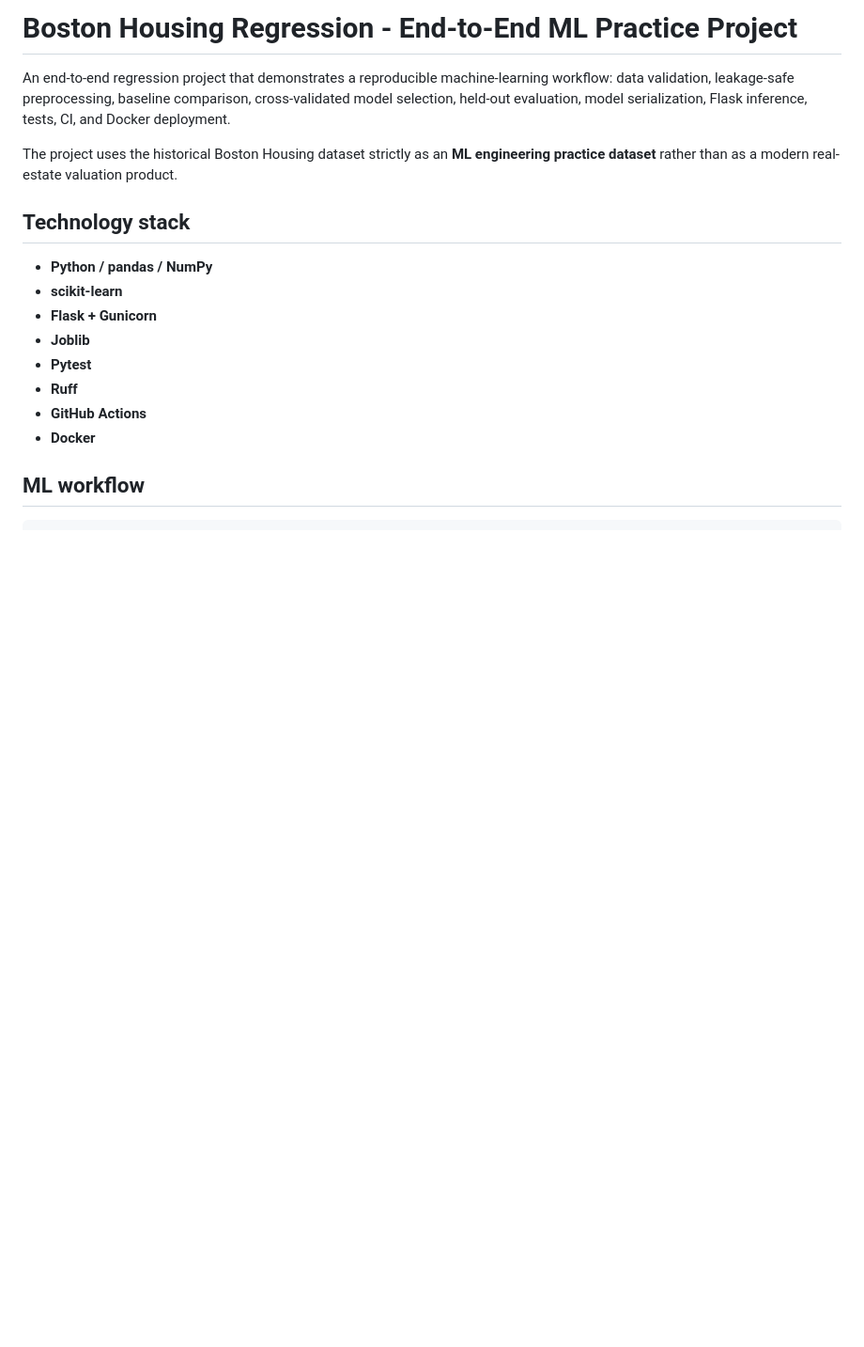
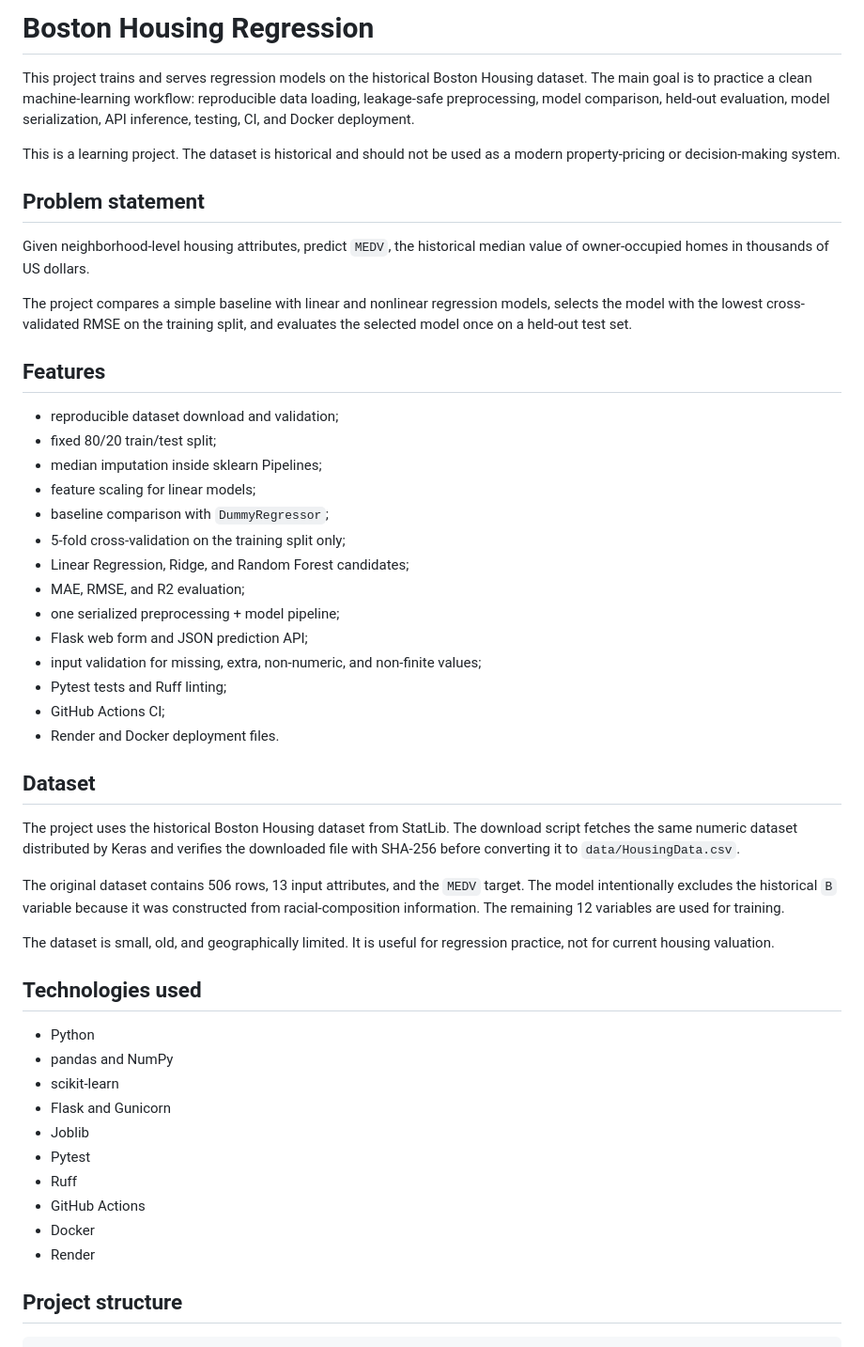
Before and after one commit to Vaibhav-153/boston-housing-ml-project, a Markdown page: README.md, the part around one of its changes. Shown at 94% size. Rendered like a GitHub page; blank space fills up the shorter version.

````diff
--- a/README.md
+++ b/README.md
@@ -1,20 +1,53 @@
-# Boston Housing Regression - End-to-End ML Practice Project
+# Boston Housing Regression
 
-An end-to-end regression project that demonstrates a reproducible machine-learning workflow: data validation, leakage-safe preprocessing, baseline comparison, cross-validated model selection, held-out evaluation, model serialization, Flask inference, tests, CI, and Docker deployment.
+This project trains and serves regression models on the historical Boston Housing dataset. The main goal is to practice a clean machine-learning workflow: reproducible data loading, leakage-safe preprocessing, model comparison, held-out evaluation, model serialization, API inference, testing, CI, and Docker deployment.
 
-The project uses the historical Boston Housing dataset strictly as an **ML engineering practice dataset** rather than as a modern real-estate valuation product.
+This is a learning project. The dataset is historical and should not be used as a modern property-pricing or decision-making system.
 
-## Technology stack
+## Problem statement
 
-- **Python / pandas / NumPy**
-- **scikit-learn**
-- **Flask + Gunicorn**
-- **Joblib**
-- **Pytest**
-- **Ruff**
-- **GitHub Actions**
-- **Docker**
+Given neighborhood-level housing attributes, predict `MEDV`, the historical median value of owner-occupied homes in thousands of US dollars.
 
-## ML workflow
+The project compares a simple baseline with linear and nonlinear regression models, selects the model with the lowest cross-validated RMSE on the training split, and evaluates the selected model once on a held-out test set.
+
+## Features
+
+- reproducible dataset download and validation;
+- fixed 80/20 train/test split;
+- median imputation inside sklearn Pipelines;
+- feature scaling for linear models;
+- baseline comparison with `DummyRegressor`;
+- 5-fold cross-validation on the training split only;
+- Linear Regression, Ridge, and Random Forest candidates;
+- MAE, RMSE, and R2 evaluation;
+- one serialized preprocessing + model pipeline;
+- Flask web form and JSON prediction API;
+- input validation for missing, extra, non-numeric, and non-finite values;
+- Pytest tests and Ruff linting;
+- GitHub Actions CI;
+- Render and Docker deployment files.
+
+## Dataset
+
+The project uses the historical Boston Housing dataset from StatLib. The download script fetches the same numeric dataset distributed by Keras and verifies the downloaded file with SHA-256 before converting it to `data/HousingData.csv`.
+
+The original dataset contains 506 rows, 13 input attributes, and the `MEDV` target. The model intentionally excludes the historical `B` variable because it was constructed from racial-composition information. The remaining 12 variables are used for training.
+
+The dataset is small, old, and geographically limited. It is useful for regression practice, not for current housing valuation.
+
+## Technologies used
+
+- Python
+- pandas and NumPy
+- scikit-learn
+- Flask and Gunicorn
+- Joblib
+- Pytest
+- Ruff
+- GitHub Actions
+- Docker
+- Render
+
+## Project structure
 
 ```text
````
Also changed, not shown: other parts of README.md (+177 -131 lines).
